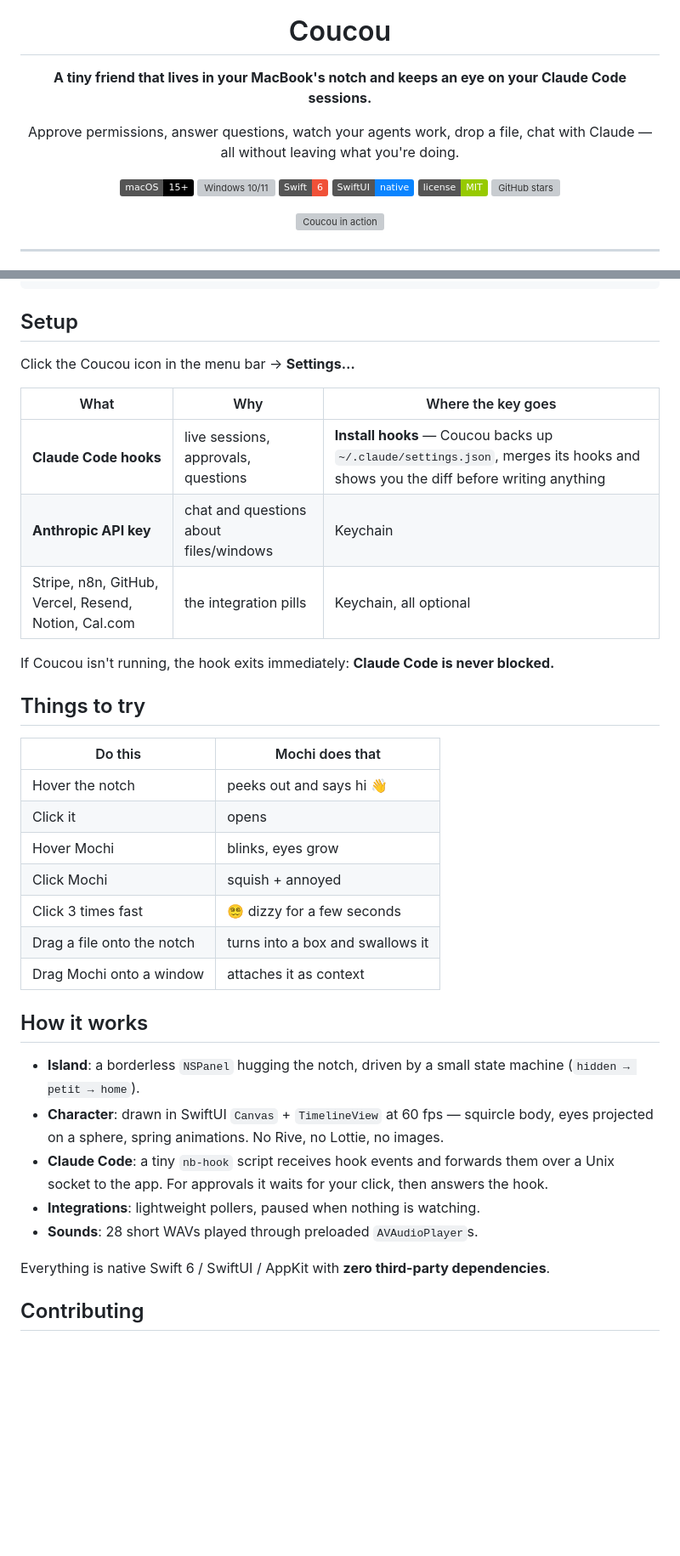
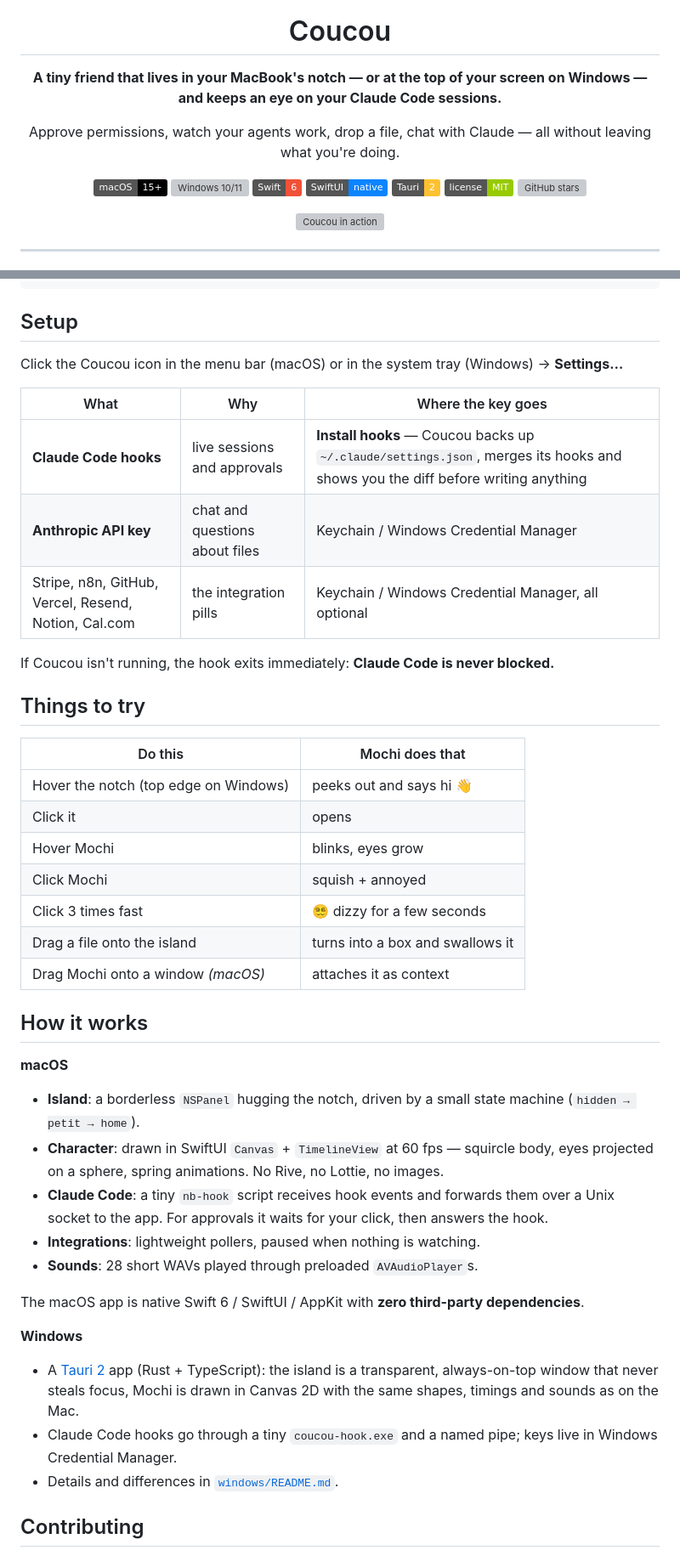
Before and after one commit to DaneliyaPavel/bipuu, a Markdown page: README.md, 2 parts joined by grey strips. Shown at 85% size. GitHub-like rendering; badges without logos; blank space fills up the shorter version; grey boxes are pictures that could not be loaded.

```diff
--- a/README.md
+++ b/README.md
@@ -4,14 +4,15 @@
 
 # Coucou
 
-**A tiny friend that lives in your MacBook's notch and keeps an eye on your Claude Code sessions.**
+**A tiny friend that lives in your MacBook's notch — or at the top of your screen on Windows — and keeps an eye on your Claude Code sessions.**
 
-Approve permissions, answer questions, watch your agents work, drop a file, chat with Claude — all without leaving what you're doing.
+Approve permissions, watch your agents work, drop a file, chat with Claude — all without leaving what you're doing.
 
 ![macOS 15+](https://img.shields.io/badge/macOS-15%2B-black?logo=apple)
 ![Windows 10/11](https://img.shields.io/badge/Windows-10%2F11-0078D4?logo=windows&logoColor=white)
 ![Swift 6](https://img.shields.io/badge/Swift-6-F05138?logo=swift&logoColor=white)
 ![SwiftUI](https://img.shields.io/badge/SwiftUI-native-0A84FF)
+![Tauri 2](https://img.shields.io/badge/Tauri-2-FFC131?logo=tauri&logoColor=black)
 ![License: MIT](https://img.shields.io/badge/license-MIT-green)
 ![GitHub stars](https://img.shields.io/github/stars/Louis-CFM/coucou?style=social)
 
@@ -93,13 +94,13 @@ npm run pack                # installer lands in windows/release/
 
 ## Setup
 
-Click the Coucou icon in the menu bar → **Settings…**
+Click the Coucou icon in the menu bar (macOS) or in the system tray (Windows) → **Settings…**
 
 | What | Why | Where the key goes |
 |---|---|---|
-| **Claude Code hooks** | live sessions, approvals, questions | **Install hooks** — Coucou backs up `~/.claude/settings.json`, merges its hooks and shows you the diff before writing anything |
-| **Anthropic API key** | chat and questions about files/windows | Keychain |
-| Stripe, n8n, GitHub, Vercel, Resend, Notion, Cal.com | the integration pills | Keychain, all optional |
+| **Claude Code hooks** | live sessions and approvals | **Install hooks** — Coucou backs up `~/.claude/settings.json`, merges its hooks and shows you the diff before writing anything |
+| **Anthropic API key** | chat and questions about files | Keychain / Windows Credential Manager |
+| Stripe, n8n, GitHub, Vercel, Resend, Notion, Cal.com | the integration pills | Keychain / Windows Credential Manager, all optional |
 
 If Coucou isn't running, the hook exits immediately: **Claude Code is never blocked.**
 
@@ -107,15 +108,17 @@ If Coucou isn't running, the hook exits immediately: **Claude Code is never bloc
 
 | Do this | Mochi does that |
 |---|---|
-| Hover the notch | peeks out and says hi 👋 |
+| Hover the notch (top edge on Windows) | peeks out and says hi 👋 |
 | Click it | opens |
 | Hover Mochi | blinks, eyes grow |
 | Click Mochi | squish + annoyed |
 | Click 3 times fast | 😵‍💫 dizzy for a few seconds |
-| Drag a file onto the notch | turns into a box and swallows it |
-| Drag Mochi onto a window | attaches it as context |
+| Drag a file onto the island | turns into a box and swallows it |
+| Drag Mochi onto a window *(macOS)* | attaches it as context |
 
 ## How it works
+
+**macOS**
 
 - **Island**: a borderless `NSPanel` hugging the notch, driven by a small state machine (`hidden → petit → home`).
 - **Character**: drawn in SwiftUI `Canvas` + `TimelineView` at 60 fps — squircle body, eyes projected on a sphere, spring animations. No Rive, no Lottie, no images.
@@ -123,7 +126,13 @@ If Coucou isn't running, the hook exits immediately: **Claude Code is never bloc
 - **Integrations**: lightweight pollers, paused when nothing is watching.
 - **Sounds**: 28 short WAVs played through preloaded `AVAudioPlayer`s.
 
-Everything is native Swift 6 / SwiftUI / AppKit with **zero third-party dependencies**.
+The macOS app is native Swift 6 / SwiftUI / AppKit with **zero third-party dependencies**.
+
+**Windows**
+
+- A [Tauri 2](https://tauri.app) app (Rust + TypeScript): the island is a transparent, always-on-top window that never steals focus, Mochi is drawn in Canvas 2D with the same shapes, timings and sounds as on the Mac.
+- Claude Code hooks go through a tiny `coucou-hook.exe` and a named pipe; keys live in Windows Credential Manager.
+- Details and differences in [`windows/README.md`](windows/README.md).
 
 ## Contributing
 
```
Also changed, not shown: other parts of README.md (+7 -7 lines), windows/README.md (+3 -3 lines).
